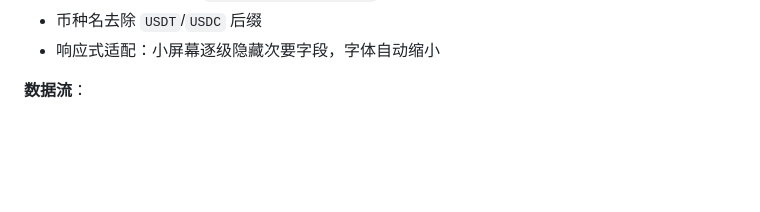
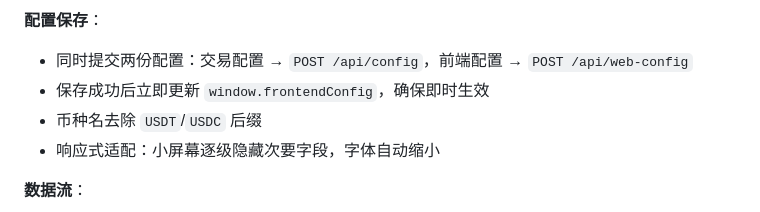
Before and after one commit to luonin23/EvoClaw, a Markdown page: DESIGN.md, the part around one of its changes. GitHub-like rendering; blank space fills up the shorter version.

```diff
--- a/DESIGN.md
+++ b/DESIGN.md
@@ -525,3 +584,6 @@ except sqlite3.OperationalError:
+**配置保存**：
+- 同时提交两份配置：交易配置 → `POST /api/config`，前端配置 → `POST /api/web-config`
+- 保存成功后立即更新 `window.frontendConfig`，确保即时生效
 - 币种名去除 `USDT`/`USDC` 后缀
 - 响应式适配：小屏幕逐级隐藏次要字段，字体自动缩小
 
```
Also changed, not shown: other parts of DESIGN.md (+59 -0 lines).
